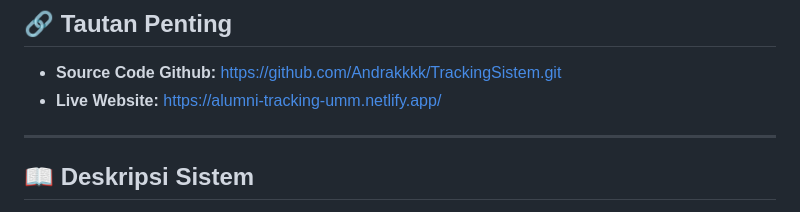
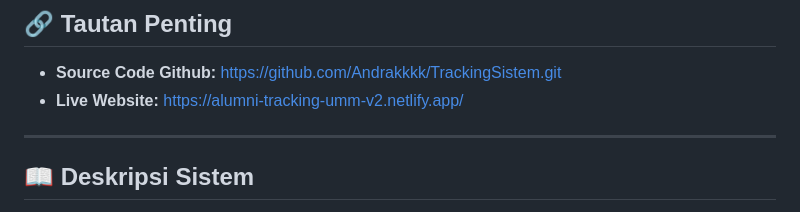
Before and after one commit to Andrakkkk/TrackingSistem, a Markdown page: README.md, the part around the change. GitHub-like rendering.

```diff
--- a/README.md
+++ b/README.md
@@ -15,7 +15,7 @@ Aplikasi web cerdas untuk melacak, memvalidasi, dan mengelola rekam jejak alumni
 
 ## 🔗 Tautan Penting
 * **Source Code Github:** https://github.com/Andrakkkk/TrackingSistem.git
-* **Live Website:** https://alumni-tracking-umm.netlify.app/
+* **Live Website:** https://alumni-tracking-umm-v2.netlify.app/
 
 ---
 
```
